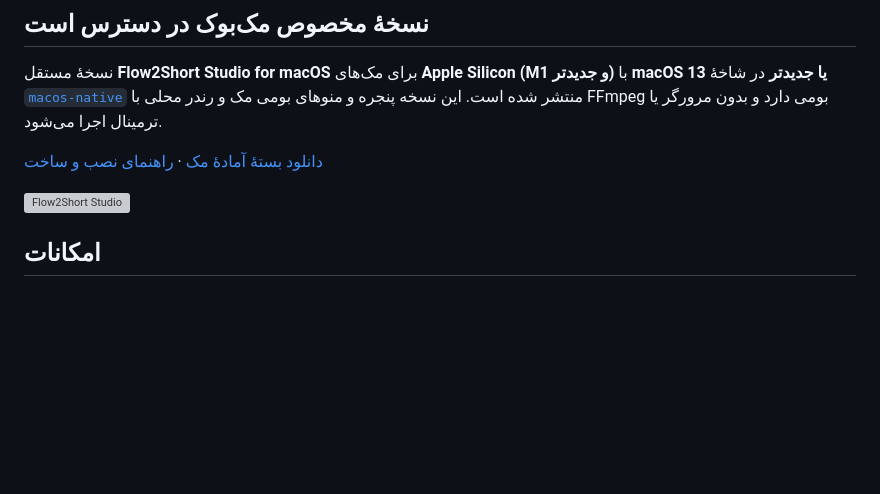
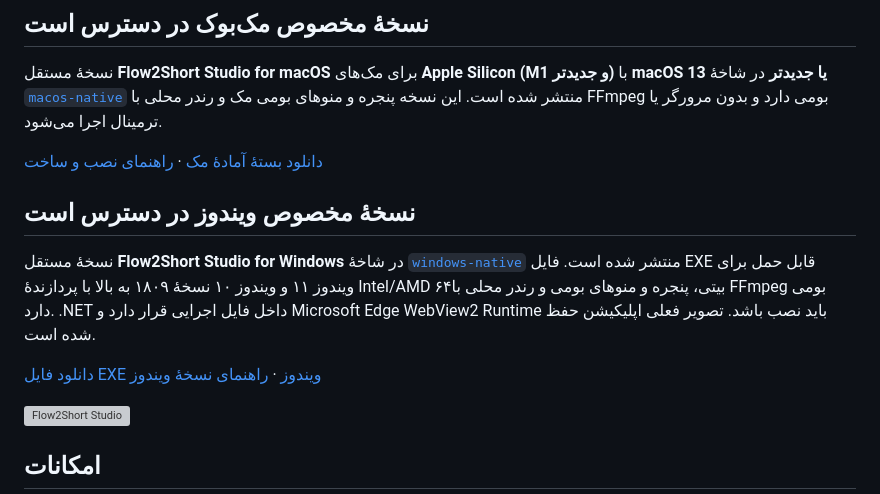
Before and after one commit to Grandudelife/Flow2Short, a Markdown page: README.md, the part around the change. Drawn GitHub-style; blank space fills up the shorter version; grey boxes are pictures that could not be loaded.

Commit message:
Announce Windows EXE availability while preserving the app screenshot

```diff
--- a/README.md
+++ b/README.md
@@ -7,6 +7,12 @@
 نسخهٔ مستقل **Flow2Short Studio for macOS** برای مک‌های **Apple Silicon (M1 و جدیدتر)** با **macOS 13 یا جدیدتر** در شاخهٔ [`macos-native`](https://github.com/Grandudelife/Flow2Short/tree/macos-native) منتشر شده است. این نسخه پنجره و منوهای بومی مک و رندر محلی با FFmpeg بومی دارد و بدون مرورگر یا ترمینال اجرا می‌شود.
 
 [دانلود بستهٔ آمادهٔ مک](https://github.com/Grandudelife/Flow2Short/releases/tag/macos-v1.0.0) · [راهنمای نصب و ساخت](https://github.com/Grandudelife/Flow2Short/blob/macos-native/macos/README.md)
+
+## نسخهٔ مخصوص ویندوز در دسترس است
+
+نسخهٔ مستقل **Flow2Short Studio for Windows** در شاخهٔ [`windows-native`](https://github.com/Grandudelife/Flow2Short/tree/windows-native) منتشر شده است. فایل EXE قابل حمل برای ویندوز ۱۱ و ویندوز ۱۰ نسخهٔ ۱۸۰۹ به بالا با پردازندهٔ Intel/AMD ۶۴بیتی، پنجره و منوهای بومی و رندر محلی با FFmpeg بومی دارد. .NET داخل فایل اجرایی قرار دارد و Microsoft Edge WebView2 Runtime باید نصب باشد. تصویر فعلی اپلیکیشن حفظ شده است.
+
+[دانلود فایل EXE ویندوز](https://github.com/Grandudelife/Flow2Short/releases/tag/windows-v1.0.0) · [راهنمای نسخهٔ ویندوز](https://github.com/Grandudelife/Flow2Short/blob/windows-native/windows/README.md)
 
 ![Flow2Short Studio](design/flow2short-approved-comp.png)
 
```
